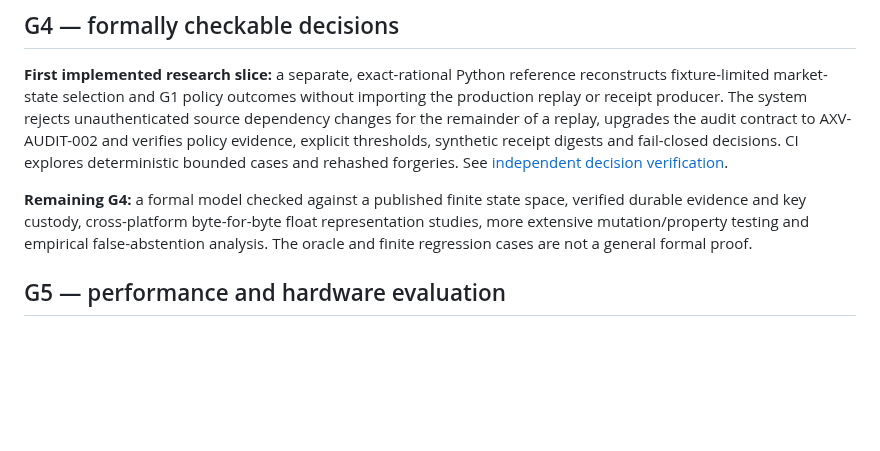
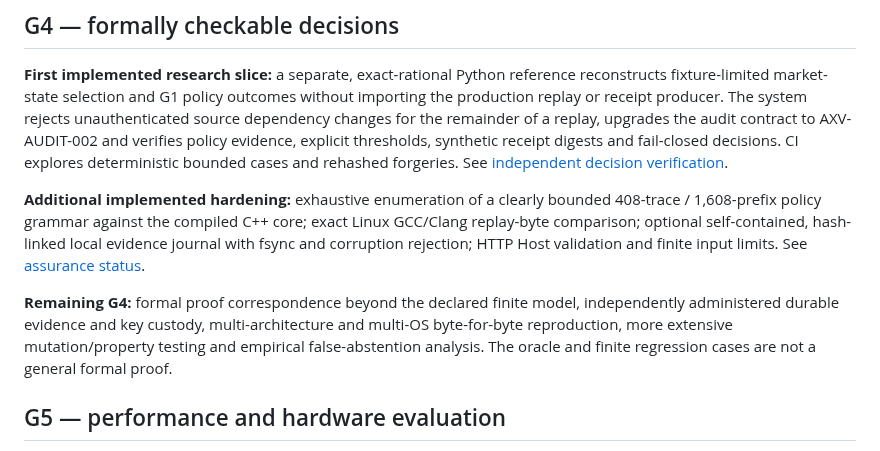
Before and after one commit to julianvanceblackwood/AXOVAR, a Markdown page: docs/ROADMAP.md, the part around the change. GitHub-like rendering; blank space fills up the shorter version.

Commit message:
docs: align hardening evidence with remaining external assurance gates

```diff
--- a/docs/ROADMAP.md
+++ b/docs/ROADMAP.md
@@ -30,7 +30,9 @@ The new shock samples are deliberately fabricated for regression testing and mus
 
 **First implemented research slice:** a separate, exact-rational Python reference reconstructs fixture-limited market-state selection and G1 policy outcomes without importing the production replay or receipt producer. The system rejects unauthenticated source dependency changes for the remainder of a replay, upgrades the audit contract to AXV-AUDIT-002 and verifies policy evidence, explicit thresholds, synthetic receipt digests and fail-closed decisions. CI explores deterministic bounded cases and rehashed forgeries. See [independent decision verification](G4_VERIFICATION.md).
 
-**Remaining G4:** a formal model checked against a published finite state space, verified durable evidence and key custody, cross-platform byte-for-byte float representation studies, more extensive mutation/property testing and empirical false-abstention analysis. The oracle and finite regression cases are not a general formal proof.
+**Additional implemented hardening:** exhaustive enumeration of a clearly bounded 408-trace / 1,608-prefix policy grammar against the compiled C++ core; exact Linux GCC/Clang replay-byte comparison; optional self-contained, hash-linked local evidence journal with fsync and corruption rejection; HTTP Host validation and finite input limits. See [assurance status](ASSURANCE_STATUS.md).
+
+**Remaining G4:** formal proof correspondence beyond the declared finite model, independently administered durable evidence and key custody, multi-architecture and multi-OS byte-for-byte reproduction, more extensive mutation/property testing and empirical false-abstention analysis. The oracle and finite regression cases are not a general formal proof.
 
 ## G5 — performance and hardware evaluation
 
```
